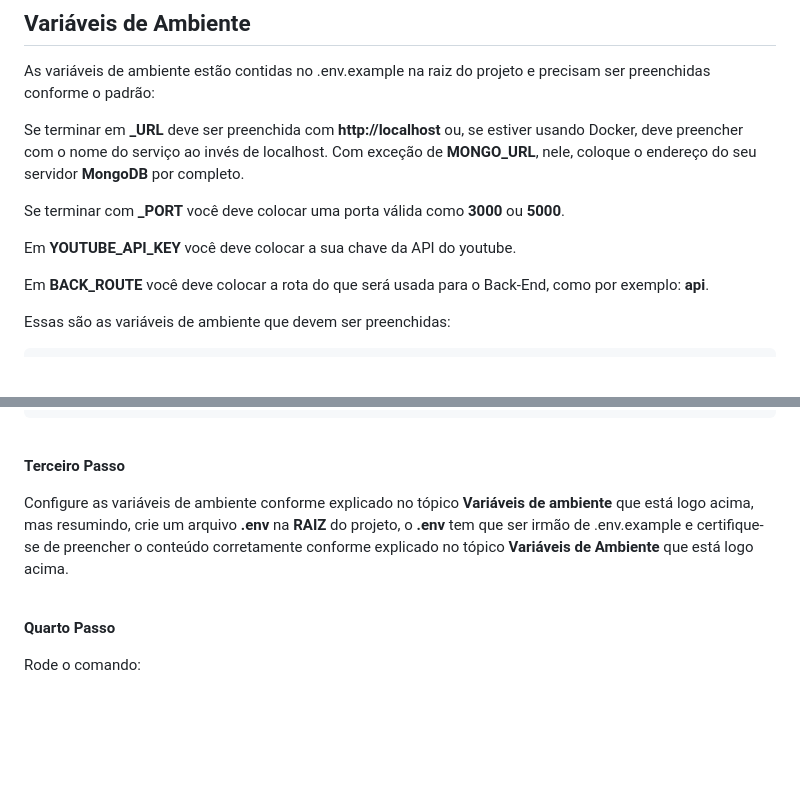
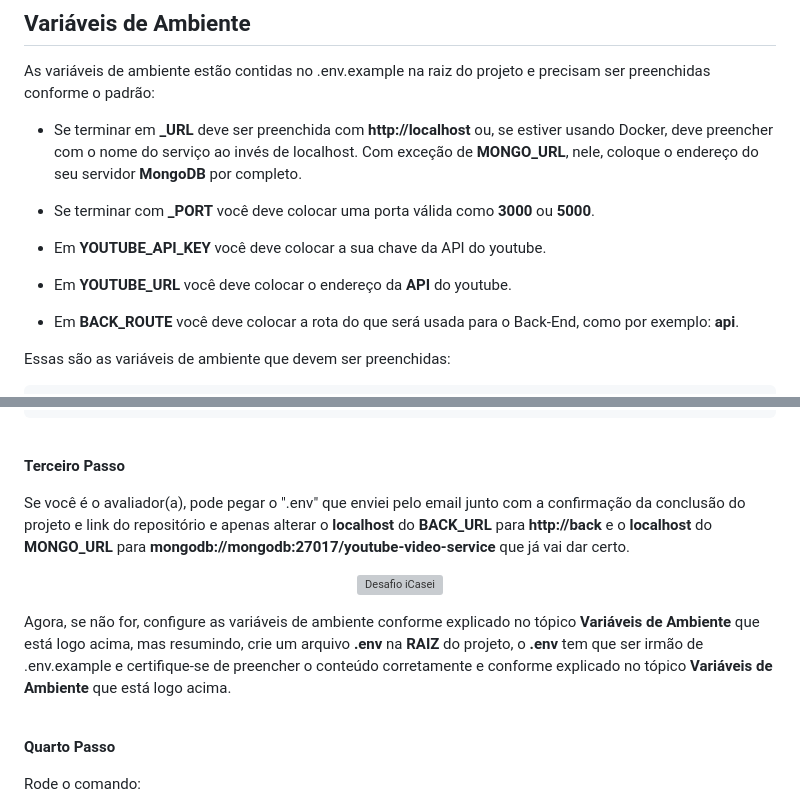
Before and after one commit to izaqueIsrael/icasei, a Markdown page: README.MD, 2 parts joined by grey strips. Rendered like a GitHub page; blank space fills up the shorter version; grey boxes are pictures that could not be loaded.

```diff
--- a/README.MD
+++ b/README.MD
@@ -40,13 +40,15 @@ Para o método 2:
 
 As variáveis de ambiente estão contidas no .env.example na raiz do projeto e precisam ser preenchidas conforme o padrão:
 
-Se terminar em **_URL** deve ser preenchida com **http://localhost** ou, se estiver usando Docker, deve preencher com o nome do serviço ao invés de localhost. Com exceção de **MONGO_URL**, nele, coloque o endereço do seu servidor **MongoDB** por completo.
+- Se terminar em **_URL** deve ser preenchida com **http://localhost** ou, se estiver usando Docker, deve preencher com o nome do serviço ao invés de localhost. Com exceção de **MONGO_URL**, nele, coloque o endereço do seu servidor **MongoDB** por completo.
 
-Se terminar com **_PORT** você deve colocar uma porta válida como **3000** ou **5000**.
+- Se terminar com **_PORT** você deve colocar uma porta válida como **3000** ou **5000**.
 
-Em **YOUTUBE_API_KEY** você deve colocar a sua chave da API do youtube.
+- Em **YOUTUBE_API_KEY** você deve colocar a sua chave da API do youtube.
 
-Em **BACK_ROUTE** você deve colocar a rota do que será usada para o Back-End, como por exemplo: **api**.
+- Em **YOUTUBE_URL** você deve colocar o endereço da **API** do youtube.
+
+- Em **BACK_ROUTE** você deve colocar a rota do que será usada para o Back-End, como por exemplo: **api**.
 
 Essas são as variáveis de ambiente que devem ser preenchidas:
 
@@ -146,8 +148,13 @@ Clone o repositório na sua máquina, você pode fazer isso com o comando:
 
 **Terceiro Passo**
 
-Configure as variáveis de ambiente conforme explicado no tópico **Variáveis de ambiente** que está logo acima, mas resumindo, crie um arquivo **.env** na **RAIZ** do projeto, o **.env** tem que ser irmão de .env.example e certifique-se de preencher o conteúdo corretamente
-conforme explicado no tópico **Variáveis de Ambiente** que está logo acima.
+Se você é o avaliador(a), pode pegar o ".env" que enviei pelo email junto com a confirmação da conclusão do projeto e link do repositório e apenas alterar o **localhost** do **BACK_URL** para **http://back** e o **localhost** do **MONGO_URL** para **mongodb://mongodb:27017/youtube-video-service** que já vai dar certo.
+
+<p align="center">
+  <img src="https://raw.githubusercontent.com/izaqueIsrael/images/main/rodando-com-docker.png" alt="Desafio iCasei">
+</p>
+
+Agora, se não for, configure as variáveis de ambiente conforme explicado no tópico **Variáveis de Ambiente** que está logo acima, mas resumindo, crie um arquivo **.env** na **RAIZ** do projeto, o **.env** tem que ser irmão de .env.example e certifique-se de preencher o conteúdo corretamente e conforme explicado no tópico **Variáveis de Ambiente** que está logo acima.
 
 <br>
 
```
